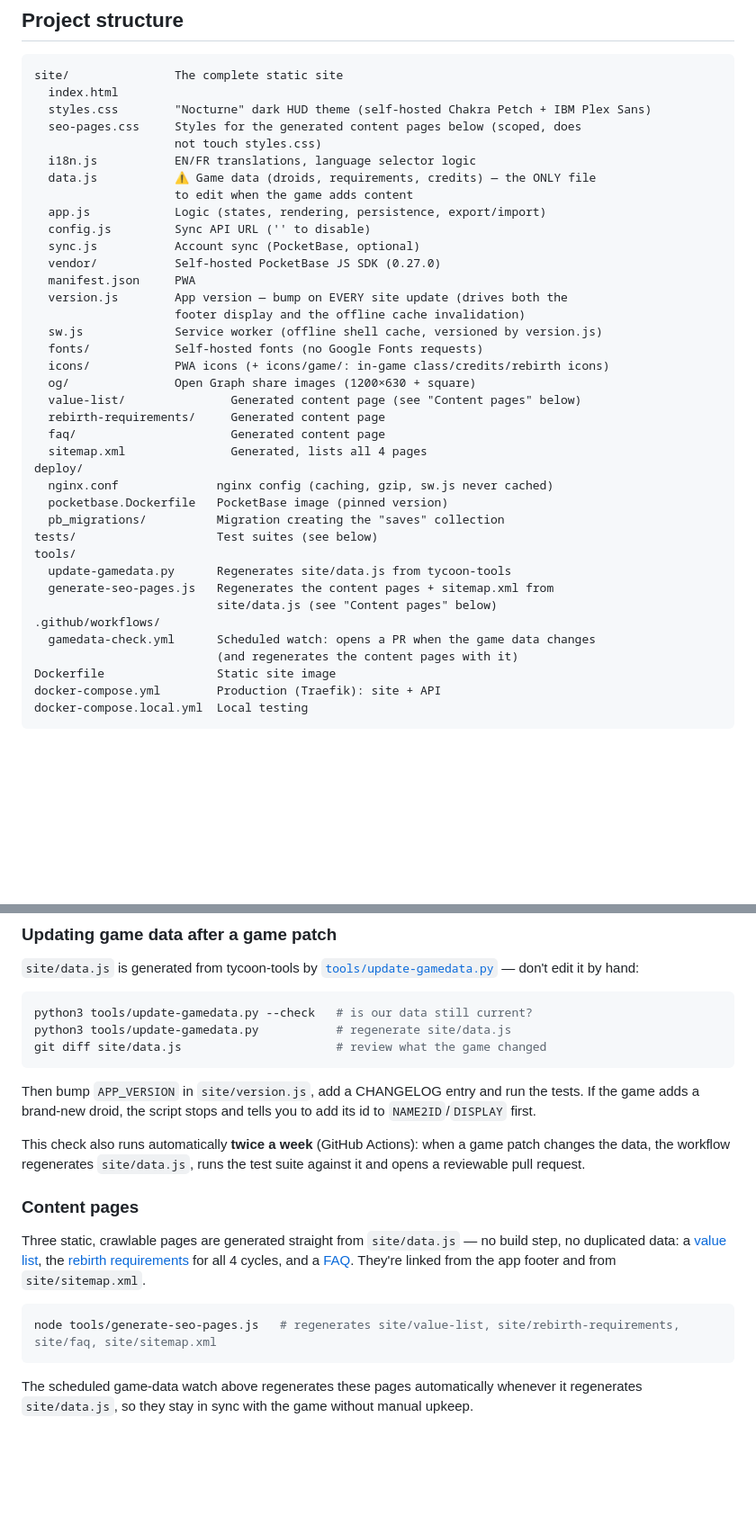
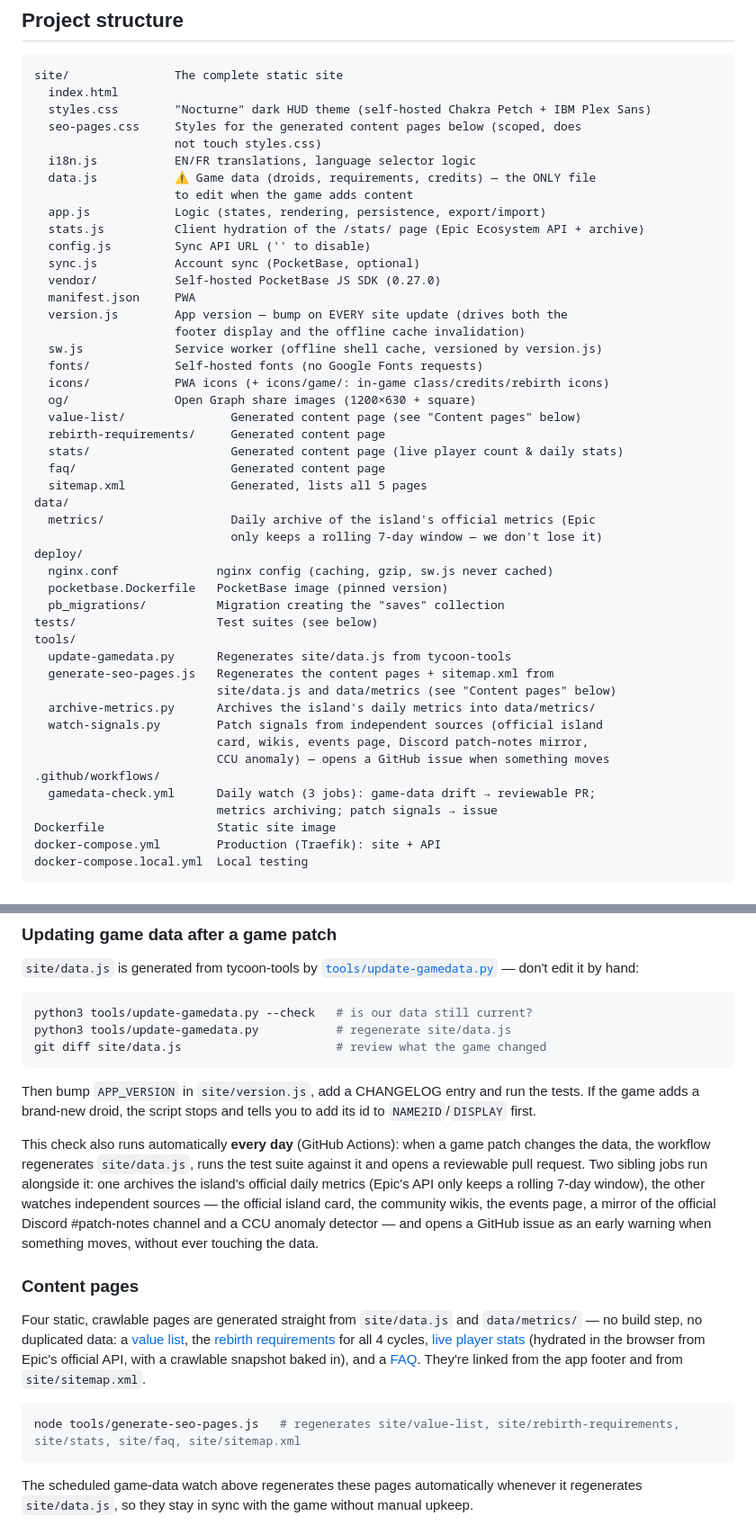
Before and after one commit to n4ckz/droidex, a Markdown page: README.md, 2 parts joined by grey strips. Shown at 90% size. Rendered like a GitHub page; blank space fills up the shorter version.

Commit message:
README: page /stats/, compteurs Galactique et live, archive de métriques, veille quotidienne multi-sources
Co-Authored-By: Claude Fable 5 <noreply@anthropic.com>

````diff
--- a/README.md
+++ b/README.md
@@ -114,6 +116,7 @@ site/               The complete static site
   data.js           ⚠ Game data (droids, requirements, credits) — the ONLY file
                     to edit when the game adds content
   app.js            Logic (states, rendering, persistence, export/import)
+  stats.js          Client hydration of the /stats/ page (Epic Ecosystem API + archive)
   config.js         Sync API URL ('' to disable)
   sync.js           Account sync (PocketBase, optional)
   vendor/           Self-hosted PocketBase JS SDK (0.27.0)
@@ -126,8 +129,12 @@ site/               The complete static site
   og/               Open Graph share images (1200×630 + square)
   value-list/               Generated content page (see "Content pages" below)
   rebirth-requirements/     Generated content page
+  stats/                    Generated content page (live player count & daily stats)
   faq/                      Generated content page
-  sitemap.xml               Generated, lists all 4 pages
+  sitemap.xml               Generated, lists all 5 pages
+data/
+  metrics/                  Daily archive of the island's official metrics (Epic
+                            only keeps a rolling 7-day window — we don't lose it)
 deploy/
   nginx.conf              nginx config (caching, gzip, sw.js never cached)
   pocketbase.Dockerfile   PocketBase image (pinned version)
@@ -136,10 +143,14 @@ tests/                    Test suites (see below)
 tools/
   update-gamedata.py      Regenerates site/data.js from tycoon-tools
   generate-seo-pages.js   Regenerates the content pages + sitemap.xml from
-                          site/data.js (see "Content pages" below)
+                          site/data.js and data/metrics (see "Content pages" below)
+  archive-metrics.py      Archives the island's daily metrics into data/metrics/
+  watch-signals.py        Patch signals from independent sources (official island
+                          card, wikis, events page, Discord patch-notes mirror,
+                          CCU anomaly) — opens a GitHub issue when something moves
 .github/workflows/
-  gamedata-check.yml      Scheduled watch: opens a PR when the game data changes
-                          (and regenerates the content pages with it)
+  gamedata-check.yml      Daily watch (3 jobs): game-data drift → reviewable PR;
+                          metrics archiving; patch signals → issue
 Dockerfile                Static site image
 docker-compose.yml        Production (Traefik): site + API
 docker-compose.local.yml  Local testing
@@ -201,14 +212,14 @@ git diff site/data.js                      # review what the game changed
 
 Then bump `APP_VERSION` in `site/version.js`, add a CHANGELOG entry and run the tests. If the game adds a brand-new droid, the script stops and tells you to add its id to `NAME2ID`/`DISPLAY` first.
 
-This check also runs automatically **twice a week** (GitHub Actions): when a game patch changes the data, the workflow regenerates `site/data.js`, runs the test suite against it and opens a reviewable pull request.
+This check also runs automatically **every day** (GitHub Actions): when a game patch changes the data, the workflow regenerates `site/data.js`, runs the test suite against it and opens a reviewable pull request. Two sibling jobs run alongside it: one archives the island's official daily metrics (Epic's API only keeps a rolling 7-day window), the other watches independent sources — the official island card, the community wikis, the events page, a mirror of the official Discord #patch-notes channel and a CCU anomaly detector — and opens a GitHub issue as an early warning when something moves, without ever touching the data.
 
 ### Content pages
 
-Three static, crawlable pages are generated straight from `site/data.js` — no build step, no duplicated data: a [value list](https://droidex.nackz.dev/value-list/), the [rebirth requirements](https://droidex.nackz.dev/rebirth-requirements/) for all 4 cycles, and a [FAQ](https://droidex.nackz.dev/faq/). They're linked from the app footer and from `site/sitemap.xml`.
+Four static, crawlable pages are generated straight from `site/data.js` and `data/metrics/` — no build step, no duplicated data: a [value list](https://droidex.nackz.dev/value-list/), the [rebirth requirements](https://droidex.nackz.dev/rebirth-requirements/) for all 4 cycles, [live player stats](https://droidex.nackz.dev/stats/) (hydrated in the browser from Epic's official API, with a crawlable snapshot baked in), and a [FAQ](https://droidex.nackz.dev/faq/). They're linked from the app footer and from `site/sitemap.xml`.
 
 ```bash
-node tools/generate-seo-pages.js   # regenerates site/value-list, site/rebirth-requirements, site/faq, site/sitemap.xml
+node tools/generate-seo-pages.js   # regenerates site/value-list, site/rebirth-requirements, site/stats, site/faq, site/sitemap.xml
 ```
 
 The scheduled game-data watch above regenerates these pages automatically whenever it regenerates `site/data.js`, so they stay in sync with the game without manual upkeep.
````
Also changed, not shown: other parts of README.md (+2 -0 lines).
